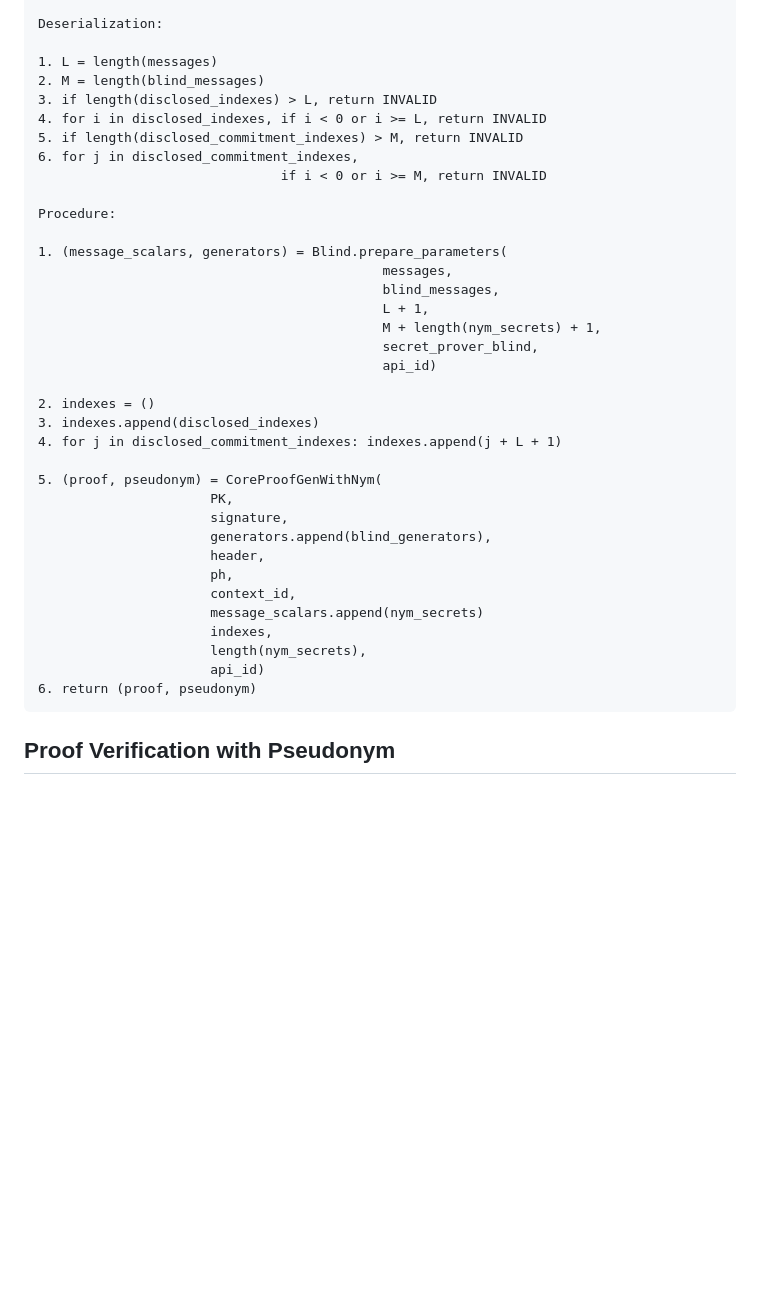
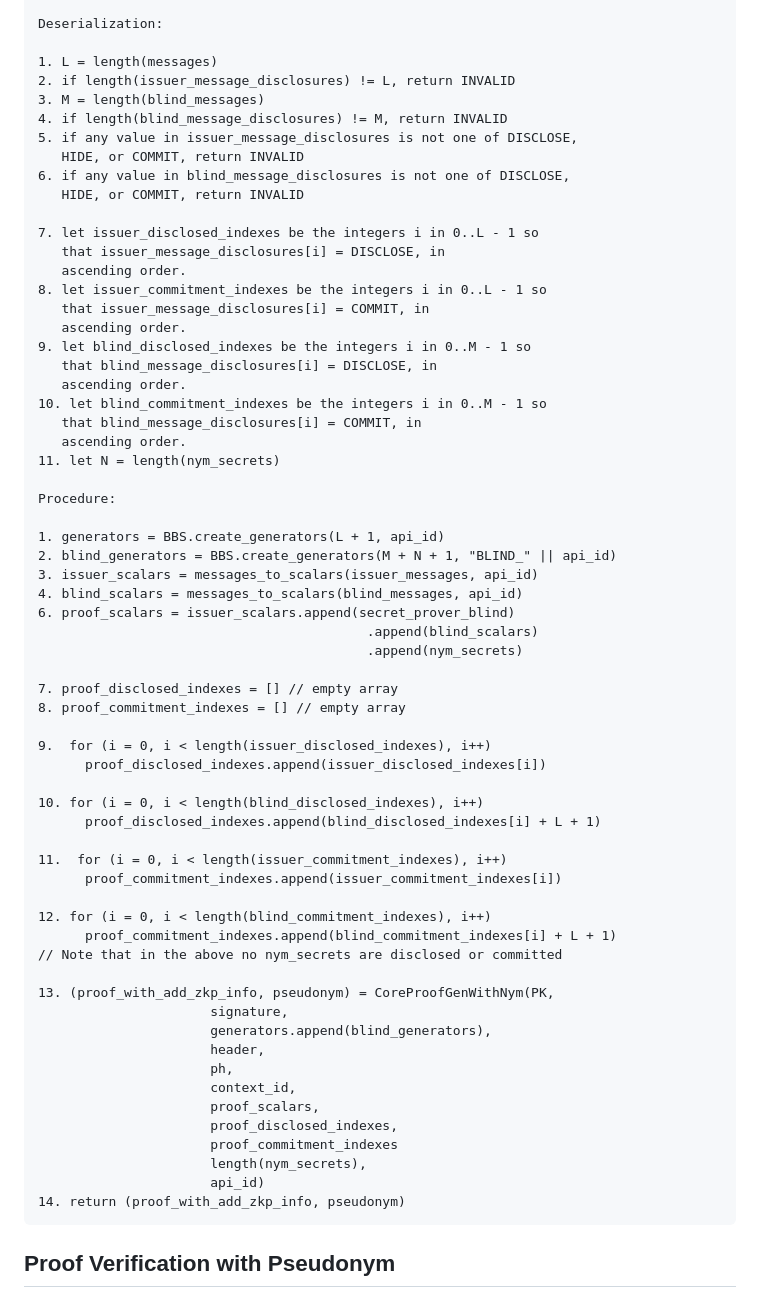
Before and after one commit to cfrg/draft-irtf-cfrg-bbs-pseudonyms, a Markdown page: draft-irtf-cfrg-bbs-per-verifier-linkability.md, the part around one of its changes. Rendered like a GitHub page; blank space fills up the shorter version.

Commit message:
Update "Proof Generation with  Pseudonym"  and function ProofGenWithNym. But have not yet updated CoreProofGenWithNym().

````diff
--- a/draft-irtf-cfrg-bbs-per-verifier-linkability.md
+++ b/draft-irtf-cfrg-bbs-per-verifier-linkability.md
@@ -537,39 +550,66 @@ Outputs:
 Deserialization:
 
 1. L = length(messages)
-2. M = length(blind_messages)
-3. if length(disclosed_indexes) > L, return INVALID
-4. for i in disclosed_indexes, if i < 0 or i >= L, return INVALID
-5. if length(disclosed_commitment_indexes) > M, return INVALID
-6. for j in disclosed_commitment_indexes,
-                               if i < 0 or i >= M, return INVALID
+2. if length(issuer_message_disclosures) != L, return INVALID
+3. M = length(blind_messages)
+4. if length(blind_message_disclosures) != M, return INVALID
+5. if any value in issuer_message_disclosures is not one of DISCLOSE,
+   HIDE, or COMMIT, return INVALID
+6. if any value in blind_message_disclosures is not one of DISCLOSE,
+   HIDE, or COMMIT, return INVALID
+
+7. let issuer_disclosed_indexes be the integers i in 0..L - 1 so
+   that issuer_message_disclosures[i] = DISCLOSE, in
+   ascending order.
+8. let issuer_commitment_indexes be the integers i in 0..L - 1 so
+   that issuer_message_disclosures[i] = COMMIT, in
+   ascending order.
+9. let blind_disclosed_indexes be the integers i in 0..M - 1 so
+   that blind_message_disclosures[i] = DISCLOSE, in
+   ascending order.
+10. let blind_commitment_indexes be the integers i in 0..M - 1 so
+   that blind_message_disclosures[i] = COMMIT, in
+   ascending order.
+11. let N = length(nym_secrets)
 
 Procedure:
 
-1. (message_scalars, generators) = Blind.prepare_parameters(
-                                            messages,
-                                            blind_messages,
-                                            L + 1,
-                                            M + length(nym_secrets) + 1,
-                                            secret_prover_blind,
-                                            api_id)
-
-2. indexes = ()
-3. indexes.append(disclosed_indexes)
-4. for j in disclosed_commitment_indexes: indexes.append(j + L + 1)
-
-5. (proof, pseudonym) = CoreProofGenWithNym(
-                      PK,
+1. generators = BBS.create_generators(L + 1, api_id)
+2. blind_generators = BBS.create_generators(M + N + 1, "BLIND_" || api_id)
+3. issuer_scalars = messages_to_scalars(issuer_messages, api_id)
+4. blind_scalars = messages_to_scalars(blind_messages, api_id)
+6. proof_scalars = issuer_scalars.append(secret_prover_blind)
+                                          .append(blind_scalars)
+                                          .append(nym_secrets)
+
+7. proof_disclosed_indexes = [] // empty array
+8. proof_commitment_indexes = [] // empty array
+
+9.  for (i = 0, i < length(issuer_disclosed_indexes), i++)
+      proof_disclosed_indexes.append(issuer_disclosed_indexes[i])
+
+10. for (i = 0, i < length(blind_disclosed_indexes), i++)
+      proof_disclosed_indexes.append(blind_disclosed_indexes[i] + L + 1)
+
+11.  for (i = 0, i < length(issuer_commitment_indexes), i++)
+      proof_commitment_indexes.append(issuer_commitment_indexes[i])
+
+12. for (i = 0, i < length(blind_commitment_indexes), i++)
+      proof_commitment_indexes.append(blind_commitment_indexes[i] + L + 1)
+// Note that in the above no nym_secrets are disclosed or committed
+
+13. (proof_with_add_zkp_info, pseudonym) = CoreProofGenWithNym(PK,
                       signature,
                       generators.append(blind_generators),
                       header,
                       ph,
                       context_id,
-                      message_scalars.append(nym_secrets)
-                      indexes,
+                      proof_scalars,
+                      proof_disclosed_indexes,
+                      proof_commitment_indexes
                       length(nym_secrets),
                       api_id)
-6. return (proof, pseudonym)
+14. return (proof_with_add_zkp_info, pseudonym)
 ```
 
 ## Proof Verification with Pseudonym
````
Also changed, not shown: other parts of draft-irtf-cfrg-bbs-per-verifier-linkability.md (+41 -19 lines).
